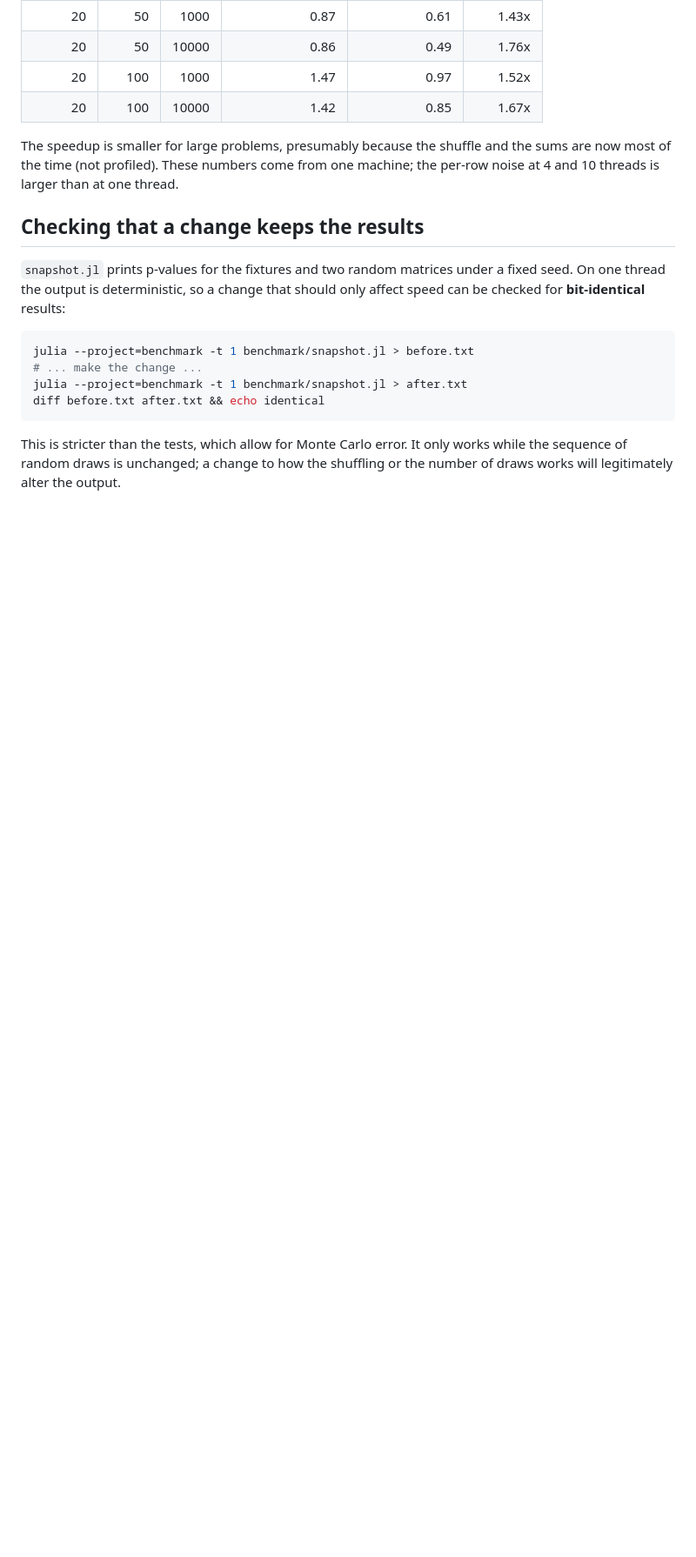
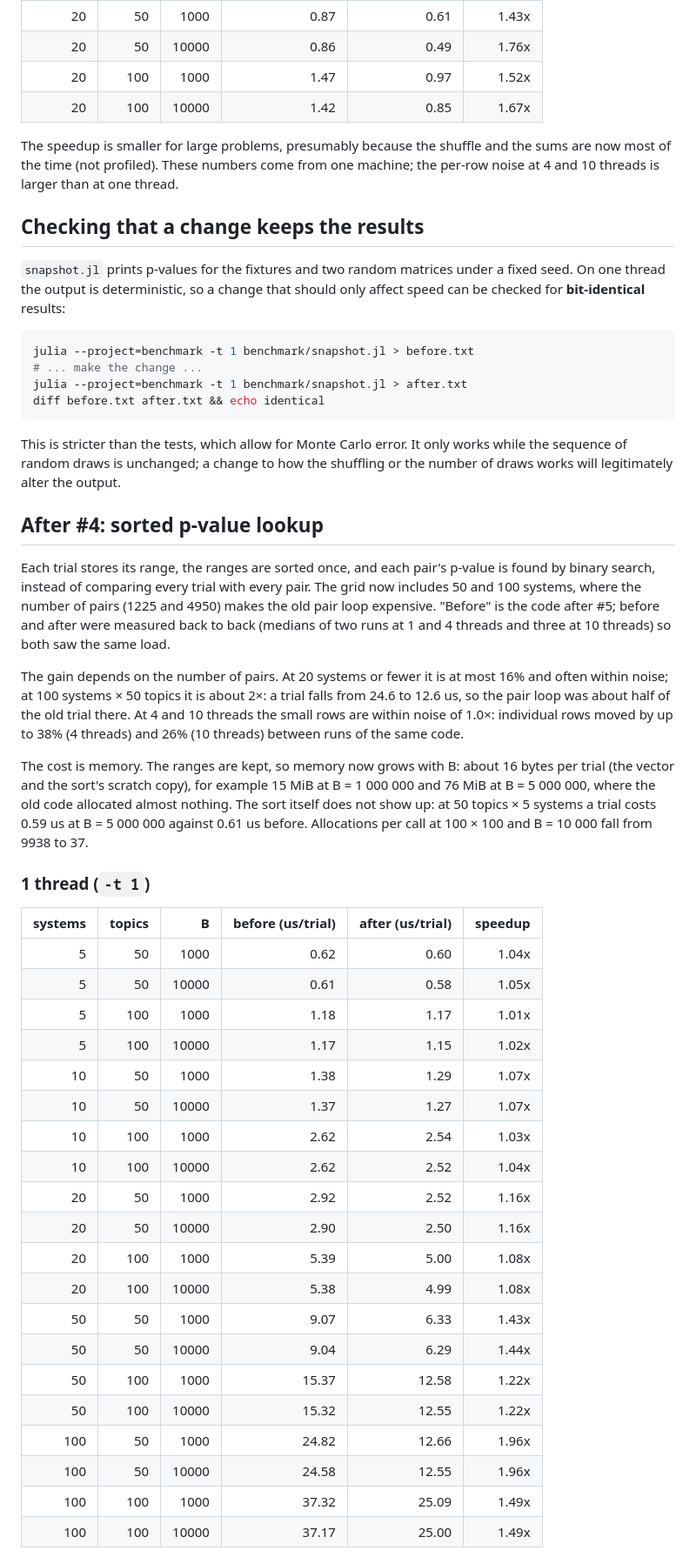
Before and after one commit to jerome-white/RandomizedTukeyHSD.jl, a Markdown page: benchmark/README.md, the part around one of its changes. Shown at 87% size. GitHub-like rendering; blank space fills up the shorter version.

```diff
--- a/benchmark/README.md
+++ b/benchmark/README.md
@@ -203,3 +203,51 @@ This is stricter than the tests, which allow for Monte Carlo error. It only
 works while the sequence of random draws is unchanged; a change to how the
 shuffling or the number of draws works will legitimately alter the output.
 
+## After #4: sorted p-value lookup
+
+Each trial stores its range, the ranges are sorted once, and each pair's
+p-value is found by binary search, instead of comparing every trial with
+every pair. The grid now includes 50 and 100 systems, where the number of
+pairs (1225 and 4950) makes the old pair loop expensive. "Before" is the code
+after #5; before and after were measured back to back (medians of two runs at
+1 and 4 threads and three at 10 threads) so both saw the same load.
+
+The gain depends on the number of pairs. At 20 systems or fewer it is at most
+16% and often within noise; at 100 systems × 50 topics it is about 2×: a trial
+falls from 24.6 to 12.6 us, so the pair loop was about half of the old trial
+there. At 4 and 10 threads the small rows are within noise of 1.0×:
+individual rows moved by up to 38% (4 threads) and 26% (10 threads) between
+runs of the same code.
+
+The cost is memory. The ranges are kept, so memory now grows with B: about 16
+bytes per trial (the vector and the sort's scratch copy), for example 15 MiB
+at B = 1 000 000 and 76 MiB at B = 5 000 000, where the old code allocated
+almost nothing. The sort itself does not show up: at 50 topics × 5 systems a
+trial costs 0.59 us at B = 5 000 000 against 0.61 us before. Allocations per
+call at 100 × 100 and B = 10 000 fall from 9938 to 37.
+
+### 1 thread (`-t 1`)
+
+| systems | topics | B | before (us/trial) | after (us/trial) | speedup |
+|--:|--:|--:|--:|--:|--:|
+| 5 | 50 | 1000 | 0.62 | 0.60 | 1.04x |
+| 5 | 50 | 10000 | 0.61 | 0.58 | 1.05x |
+| 5 | 100 | 1000 | 1.18 | 1.17 | 1.01x |
+| 5 | 100 | 10000 | 1.17 | 1.15 | 1.02x |
+| 10 | 50 | 1000 | 1.38 | 1.29 | 1.07x |
+| 10 | 50 | 10000 | 1.37 | 1.27 | 1.07x |
+| 10 | 100 | 1000 | 2.62 | 2.54 | 1.03x |
+| 10 | 100 | 10000 | 2.62 | 2.52 | 1.04x |
+| 20 | 50 | 1000 | 2.92 | 2.52 | 1.16x |
+| 20 | 50 | 10000 | 2.90 | 2.50 | 1.16x |
+| 20 | 100 | 1000 | 5.39 | 5.00 | 1.08x |
+| 20 | 100 | 10000 | 5.38 | 4.99 | 1.08x |
+| 50 | 50 | 1000 | 9.07 | 6.33 | 1.43x |
+| 50 | 50 | 10000 | 9.04 | 6.29 | 1.44x |
+| 50 | 100 | 1000 | 15.37 | 12.58 | 1.22x |
+| 50 | 100 | 10000 | 15.32 | 12.55 | 1.22x |
+| 100 | 50 | 1000 | 24.82 | 12.66 | 1.96x |
+| 100 | 50 | 10000 | 24.58 | 12.55 | 1.96x |
+| 100 | 100 | 1000 | 37.32 | 25.09 | 1.49x |
+| 100 | 100 | 10000 | 37.17 | 25.00 | 1.49x |
+
```
Also changed, not shown: other parts of benchmark/README.md (+50 -0 lines).
